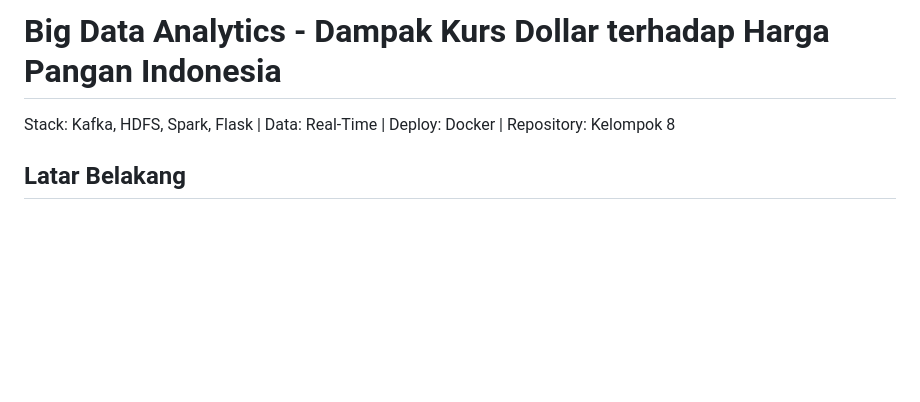
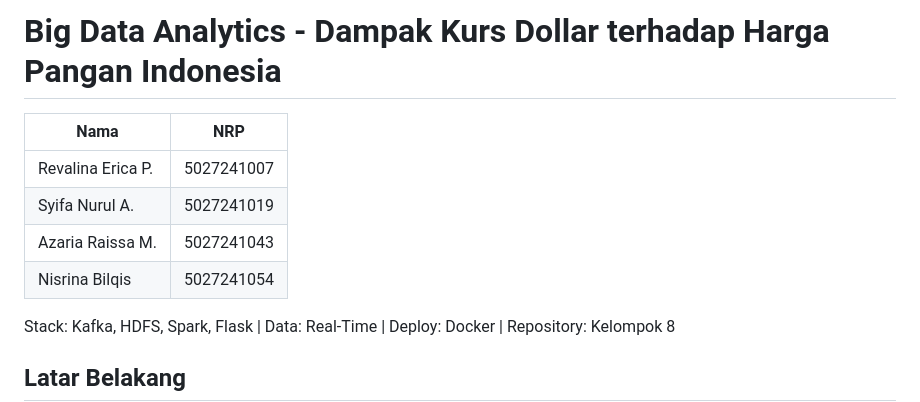
Before and after one commit to nisrizzna/Final-Project-Bigdata-Kelompok-8, a Markdown page: README.md, the part around the change. Rendered like a GitHub page; blank space fills up the shorter version.

```diff
--- a/README.md
+++ b/README.md
@@ -1,4 +1,11 @@
 # Big Data Analytics - Dampak Kurs Dollar terhadap Harga Pangan Indonesia
+
+|Nama | NRP |
+|-----|-----|
+|Revalina Erica P. | 5027241007|
+|Syifa Nurul A.| 5027241019|
+|Azaria Raissa M.|5027241043|
+|Nisrina Bilqis| 5027241054|
 
 Stack: Kafka, HDFS, Spark, Flask | Data: Real-Time | Deploy: Docker | Repository: Kelompok 8
 
```
